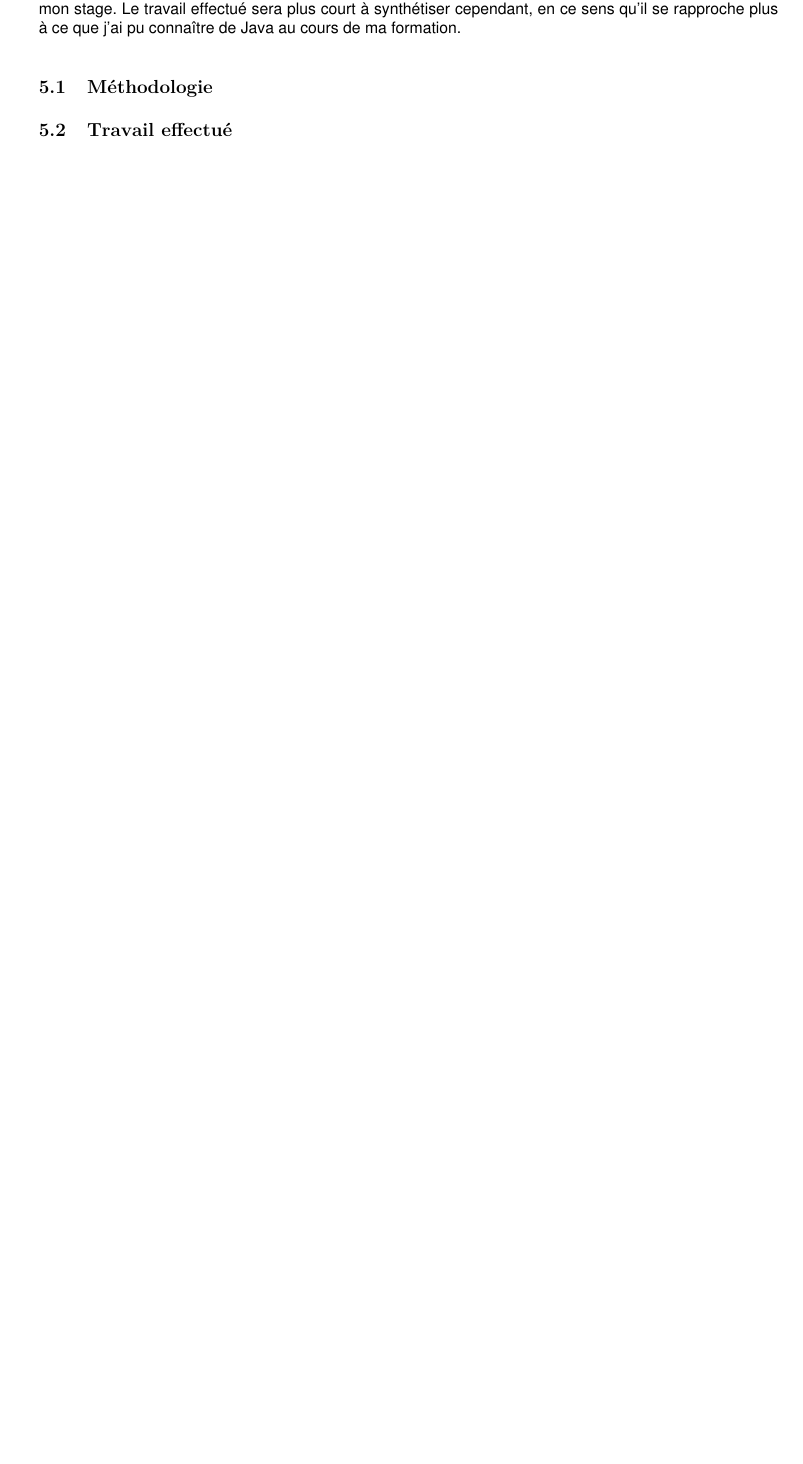
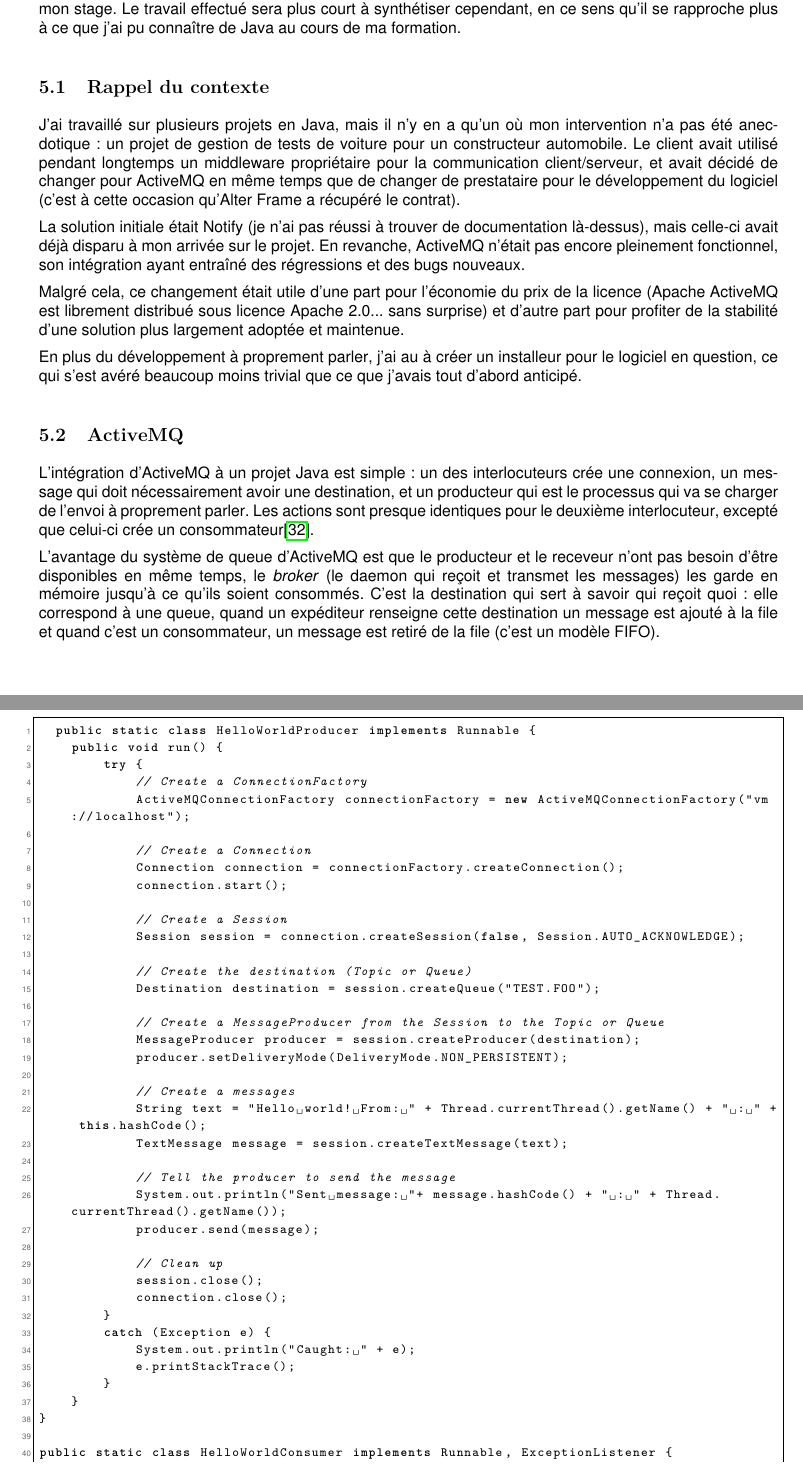
Before and after one commit to laiaga/Rapport-de-stage-M2FSI-Alter-Solutions, a LaTeX document (M2FSI-rapport-LEONARDI-alexandre.tex, which reads parts/synthese_java.tex): part of page 22 of 34 before the commit and two parts of pages 22 and 23 of 36 after it, the two joined at a grey line, cut so that both start at the same text, the shorter picture padded with empty space. The pictures show the PDF file output/M2FSI-rapport-LEONARDI-alexandre.pdf that the author committed with the source.

Commit message:
syntese java debut

```diff
--- a/parts/synthese_java.tex
+++ b/parts/synthese_java.tex
@@ -2,5 +2,78 @@
 \label{sec:synthese_java}
 En termes de temps investi, le développement Java était à peu près équivalent à l'intégration continue dans mon stage. Le travail effectué sera plus court à synthétiser cependant, en ce sens qu'il se rapproche plus à ce que j'ai pu connaître de Java au cours de ma formation.
 
-\subsection{Méthodologie}
-\subsection{Travail effectué}
+\subsection{Rappel du contexte}
+J'ai travaillé sur plusieurs projets en Java, mais il n'y en a qu'un où mon intervention n'a pas été anecdotique : un projet de gestion de tests de voiture pour un constructeur automobile. Le client avait utilisé pendant longtemps un middleware propriétaire pour la communication client/serveur, et avait décidé de changer pour ActiveMQ en même temps que de changer de prestataire pour le développement du logiciel (c'est à cette occasion qu'Alter Frame a récupéré le contrat).
+
+La solution initiale était Notify (je n'ai pas réussi à trouver de documentation là-dessus), mais celle-ci avait déjà disparu à mon arrivée sur le projet. En revanche, ActiveMQ n'était pas encore pleinement fonctionnel, son intégration ayant entraîné des régressions et des bugs nouveaux.
+
+Malgré cela, ce changement était utile d'une part pour l'économie du prix de la licence (Apache ActiveMQ est librement distribué sous licence Apache 2.0... sans surprise) et d'autre part pour profiter de la stabilité d'une solution plus largement adoptée et maintenue.
+
+En plus du développement à proprement parler, j'ai au à créer un installeur pour le logiciel en question, ce qui s'est avéré beaucoup moins trivial que ce que j'avais tout d'abord anticipé.
+
+\subsection{ActiveMQ}
+L'intégration d'ActiveMQ à un projet Java est simple : un des interlocuteurs crée une connexion, un message qui doit nécessairement avoir une destination, et un producteur qui est le processus qui va se charger de l'envoi à proprement parler. Les actions sont presque identiques pour le deuxième interlocuteur, excepté que celui-ci crée un consommateur\cite{activemq_intro}.
+
+L'avantage du système de queue d'ActiveMQ est que le producteur et le receveur n'ont pas besoin d'être disponibles en même temps, le \textit{broker} (le daemon qui reçoit et  transmet les messages) les garde en mémoire jusqu'à ce qu'ils soient consommés. C'est la destination qui sert à savoir qui reçoit quoi : elle correspond à une queue, quand un expéditeur renseigne cette destination un message est ajouté à la file et quand c'est un consommateur, un message est retiré de la file (c'est un modèle FIFO).
+
+\begin{minipage}{\linewidth}
+	\begin{lstlisting}[language=Java, caption="Un exemple écourté d'échange de messages \textit{via} ActiveMQ", label={lst:activemq_ex}]
+  public static class HelloWorldProducer implements Runnable {
+    public void run() {
+        try {
+            // Create a ConnectionFactory
+            ActiveMQConnectionFactory connectionFactory = new ActiveMQConnectionFactory("vm://localhost");
+
+            // Create a Connection
+            Connection connection = connectionFactory.createConnection();
+            connection.start();
+
+            // Create a Session
+            Session session = connection.createSession(false, Session.AUTO_ACKNOWLEDGE);
+
+            // Create the destination (Topic or Queue)
+            Destination destination = session.createQueue("TEST.FOO");
+
+            // Create a MessageProducer from the Session to the Topic or Queue
+            MessageProducer producer = session.createProducer(destination);
+            producer.setDeliveryMode(DeliveryMode.NON_PERSISTENT);
+
+            // Create a messages
+            String text = "Hello world! From: " + Thread.currentThread().getName() + " : " + this.hashCode();
+            TextMessage message = session.createTextMessage(text);
+
+            // Tell the producer to send the message
+            System.out.println("Sent message: "+ message.hashCode() + " : " + Thread.currentThread().getName());
+            producer.send(message);
+
+            // Clean up
+            session.close();
+            connection.close();
+        }
+        catch (Exception e) {
+            System.out.println("Caught: " + e);
+            e.printStackTrace();
+        }
+    }
+}
+
+public static class HelloWorldConsumer implements Runnable, ExceptionListener {
+    public void run() {
+        try {
+
+            // Create a ConnectionFactory
+            ActiveMQConnectionFactory connectionFactory = new ActiveMQConnectionFactory("vm://localhost");
+
+            // Create a Connection
+            Connection connection = connectionFactory.createConnection();
+            connection.start();
+
+            connection.setExceptionListener(this);
+
+            // Create a Session
+            Session session = connection.createSession(false, Session.AUTO_ACKNOWLEDGE);
+
+            // Create the destination (Topic or Queue)
+            Destination destination = session.createQueue("TEST.FOO");
+
+            // Create a MessageConsumer from the Session to the Topic or Queue
@@ -6,0 +89,16 @@ En termes de temps investi, le développement Java était à peu près équivale
+            } else {
+                System.out.println("Received: " + message);
+            }
+
+            consumer.close();
+            session.close();
+            connection.close();
+        } catch (Exception e) {
+            System.out.println("Caught: " + e);
+            e.printStackTrace();
+        }
+    }
+\end{lstlisting}
+\end{minipage}
+
+\subsection{Création d'un installeur}
```
Also changed, not shown: parts/references.bib (+13 -0 lines), parts/synthese_CI.tex (+3 -3 lines), output/M2FSI-rapport-LEONARDI-alexandre.pdf, parts/synthese_java.tex (9 more changed lines), 1 other file.
